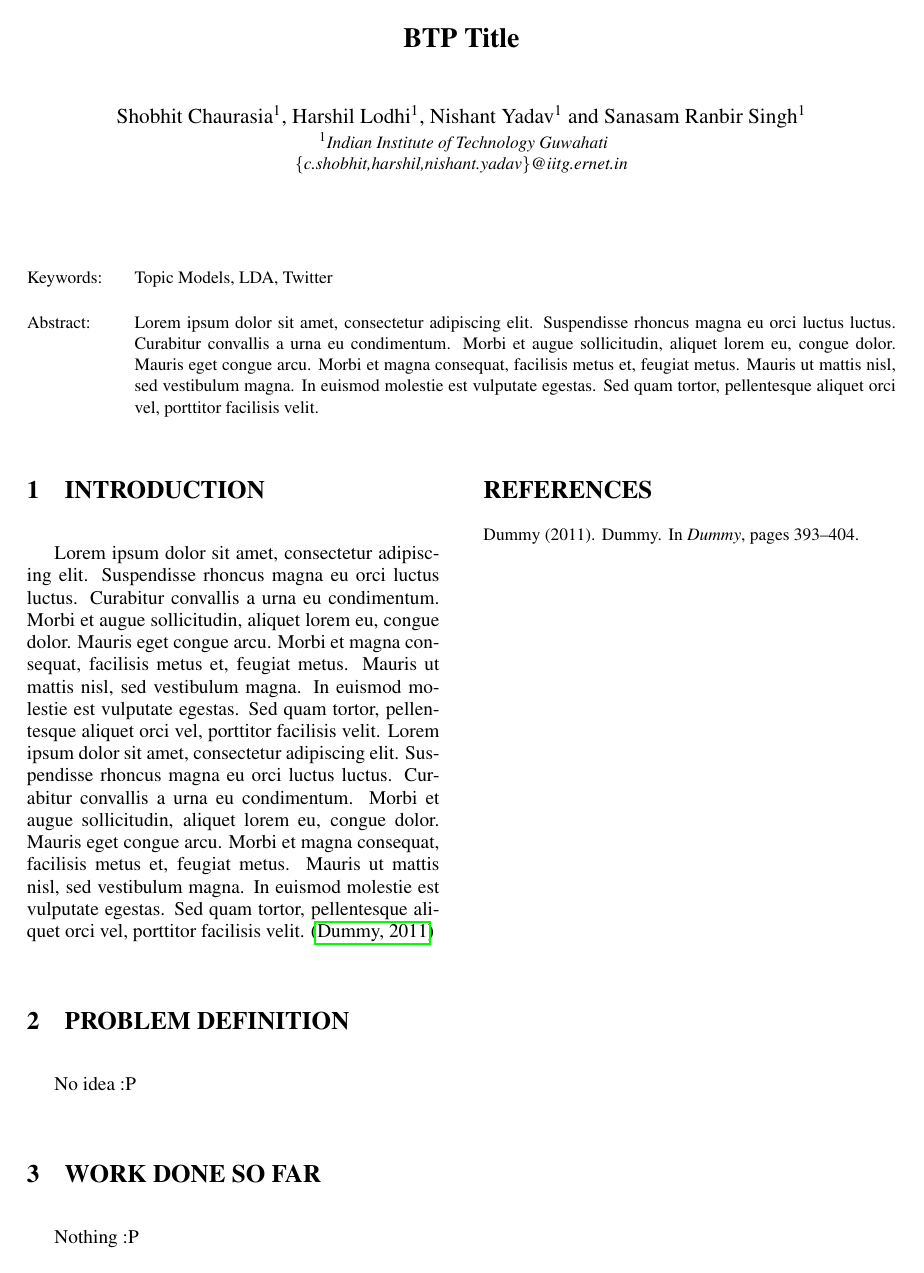
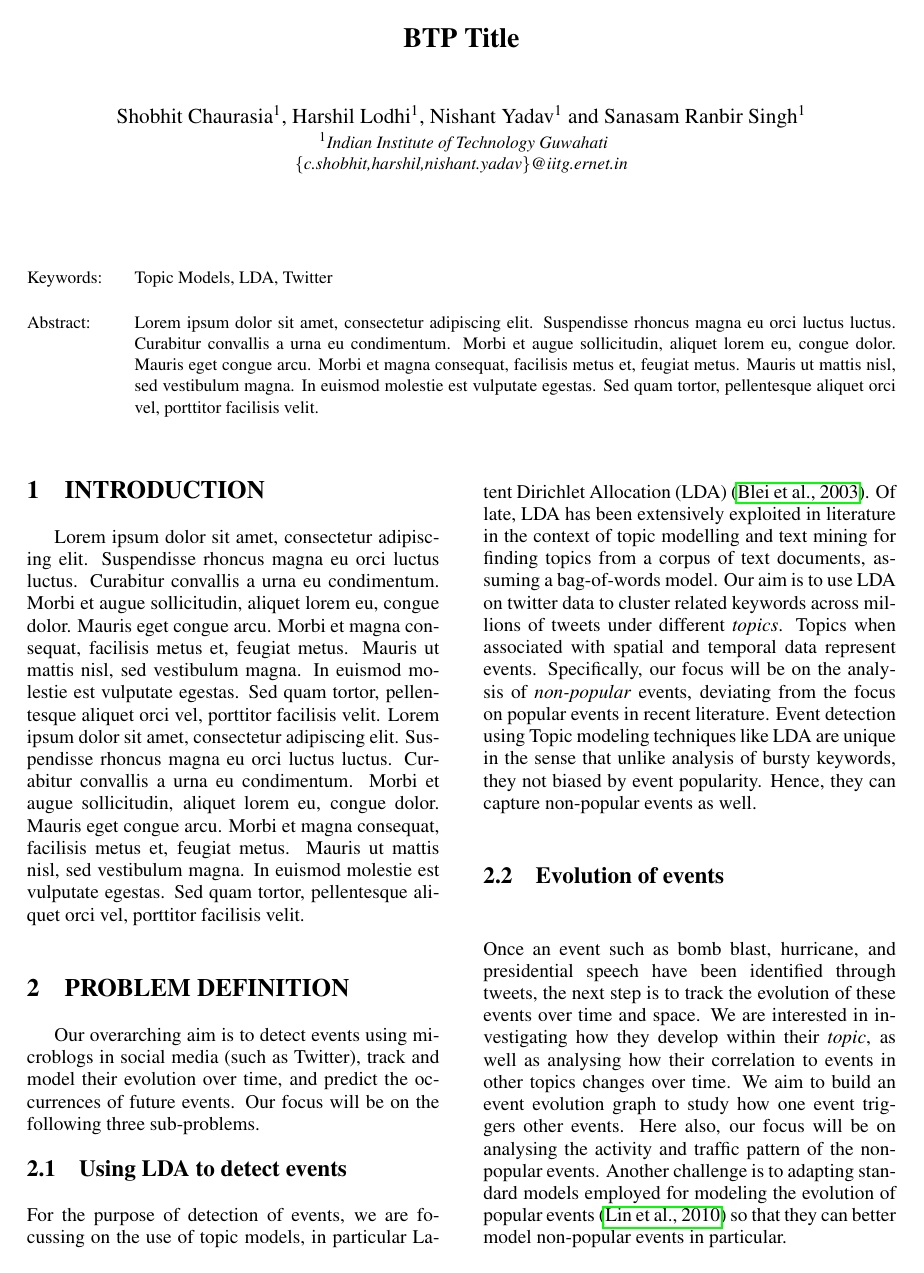
Before and after one commit to harshil93/Event-Detection-and-Clustering-for-Twitter, a LaTeX document (Report-I/paper.tex, which reads Report-I/paper.bib, Report-I/problem.tex): the whole page before the commit and page 1 of 2 after it. Compiled offline with pdfLaTeX.

Commit message:
problem def added

```diff
--- a/Report-I/paper.bib
+++ b/Report-I/paper.bib
@@ -1,7 +0,0 @@
-@inproceedings{Dummy:2011,
-  author    = {Dummy},
-  title     = {Dummy},
-  booktitle = {Dummy},
-  pages     = {393-404},
-  month     = jul,
-  year      = {2011}
@@ -7,0 +5 @@
+    volume={3},
--- a/Report-I/problem.tex
+++ b/Report-I/problem.tex
@@ -1,2 +1,10 @@
 \section{\uppercase{Problem Definition}}
-No idea :P
+Our overarching aim is to detect events using microblogs in social media (such as Twitter), track and model their evolution over time, and predict the occurrences of future events. Our focus will be on the following three sub-problems.
+\subsection{Using LDA to detect events}
+For the purpose of detection of events, we are focussing on the use of topic models, in particular Latent Dirichlet Allocation (LDA) \cite{blei2003latent}. Of late, LDA has been extensively exploited in literature in the context of topic modelling and text mining for finding topics from a corpus of text documents, assuming a bag-of-words model. Our aim is to use LDA on twitter data to cluster related keywords across millions of tweets under different \emph{topics}. Topics when associated with spatial and temporal data represent events. Specifically, our focus will be on the analysis of \emph{non-popular} events, deviating from the focus on popular events in recent literature. Event detection using Topic modeling techniques like LDA are unique in the sense that unlike analysis of bursty keywords, they not biased by event popularity. Hence, they can capture non-popular events as well.
+
+\subsection{Evolution of events}
+Once an event such as bomb blast, hurricane, and presidential speech have been identified through tweets, the next step is to track the evolution of these events over time and space. We are interested in investigating how they develop within their \emph{topic}, as well as analysing how their correlation to events in other topics changes over time. We aim to build an event evolution graph to study how one event triggers other events. Here also, our focus will be on analysing the activity and traffic pattern of the non-popular events. Another challenge is to adapting standard models employed for modeling the evolution of popular events \cite{lin2010pet} so that they can better model non-popular events in particular.
+
+\subsection{Event prediction}
+Finally, having modelled the events, our aim is to employ time-series models to predict future events. Specifically, we would like to focus on prediction of future occurrences of the same event, such as predict the onset of an annual endemic. Another interesting aspect is the prediction of outset of other events as a result of the event under consideration; for example, outset of protests followed by a child abuse case. A lot of work has already been done in this aspect. Our aim is to adapt existing techniques for more accurate predictions concerning non-popular events.
```
Also changed, not shown: Report-I/introduction.tex (+1 -1 lines), Report-I/paper.bib (16 more changed lines).
